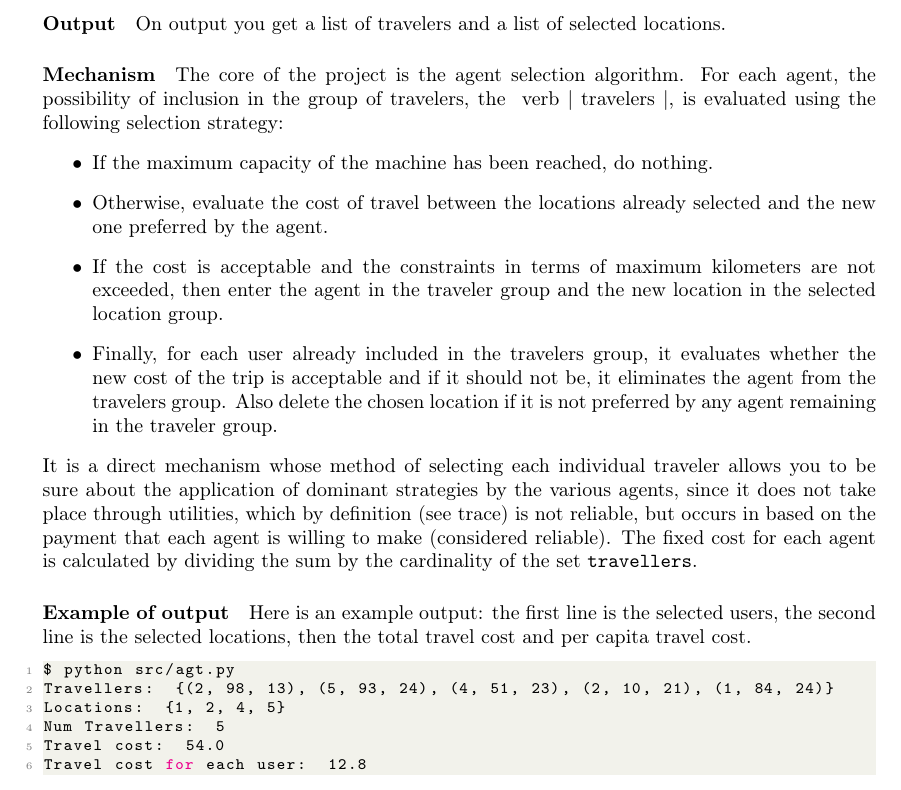
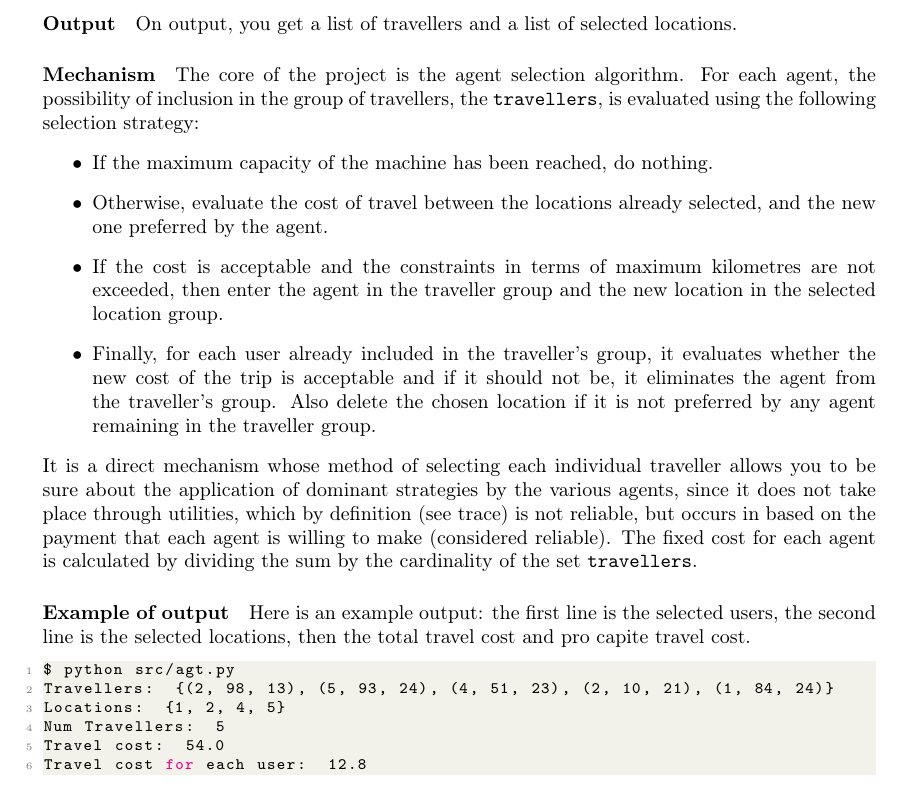
Before and after one commit to paolaguarasci/game, a LaTeX document (doc/paper_en.tex): part of page 2 of 3, cut so that both start at the same text. Compiled offline with pdfLaTeX.

Commit message:
passaggio con il correttore

```diff
--- a/doc/paper_en.tex
+++ b/doc/paper_en.tex
@@ -86,18 +86,18 @@ The graph is modeled as a list of edge tuples with three values: starting node,
 The nodes are inferred from the list of edges.
 \paragraph*{Output}
-On output you get a list of travelers and a list of selected locations.
+On output, you get a list of travellers and a list of selected locations.
 \paragraph*{Mechanism}
-The core of the project is the agent selection algorithm. For each agent, the possibility of inclusion in the group of travelers, the \ verb | travelers |, is evaluated using the following selection strategy:
+The core of the project is the agent selection algorithm. For each agent, the possibility of inclusion in the group of travellers, the \verb|travellers|, is evaluated using the following selection strategy:
 \begin{itemize}
   \item If the maximum capacity of the machine has been reached, do nothing.
-  \item Otherwise, evaluate the cost of travel between the locations already selected and the new one preferred by the agent.
-  \item If the cost is acceptable and the constraints in terms of maximum kilometers are not exceeded, then enter the agent in the traveler group and the new location in the selected location group.
-  \item Finally, for each user already included in the travelers group, it evaluates whether the new cost of the trip is acceptable and if it should not be, it eliminates the agent from the travelers group. Also delete the chosen location if it is not preferred by any agent remaining in the traveler group.
+  \item Otherwise, evaluate the cost of travel between the locations already selected, and the new one preferred by the agent.
+  \item If the cost is acceptable and the constraints in terms of maximum kilometres are not exceeded, then enter the agent in the traveller group and the new location in the selected location group.
+  \item Finally, for each user already included in the traveller's group, it evaluates whether the new cost of the trip is acceptable and if it should not be, it eliminates the agent from the traveller's group. Also delete the chosen location if it is not preferred by any agent remaining in the traveller group.
 \end{itemize}
-It is a direct mechanism whose method of selecting each individual traveler allows you to be sure about the application of dominant strategies by the various agents, since it does not take place through utilities, which by definition (see trace) is not reliable, but occurs in based on the payment that each agent is willing to make (considered reliable).
+It is a direct mechanism whose method of selecting each individual traveller allows you to be sure about the application of dominant strategies by the various agents, since it does not take place through utilities, which by definition (see trace) is not reliable, but occurs in based on the payment that each agent is willing to make (considered reliable).
 The fixed cost for each agent is calculated by dividing the sum by the cardinality of the set \verb|travellers|.
 \paragraph*{Example of output}
-Here is an example output: the first line is the selected users, the second line is the selected locations, then the total travel cost and per capita travel cost.
+Here is an example output: the first line is the selected users, the second line is the selected locations, then the total travel cost and pro capite travel cost.
 \begin{lstlisting}[language=bash]
 $ python src/agt.py
 Travellers:  {(2, 98, 13), (5, 93, 24), (4, 51, 23), (2, 10, 21), (1, 84, 24)}
```
Also changed, not shown: doc/paper_en.pdf, doc/paper_en.tex (12 more changed lines).
